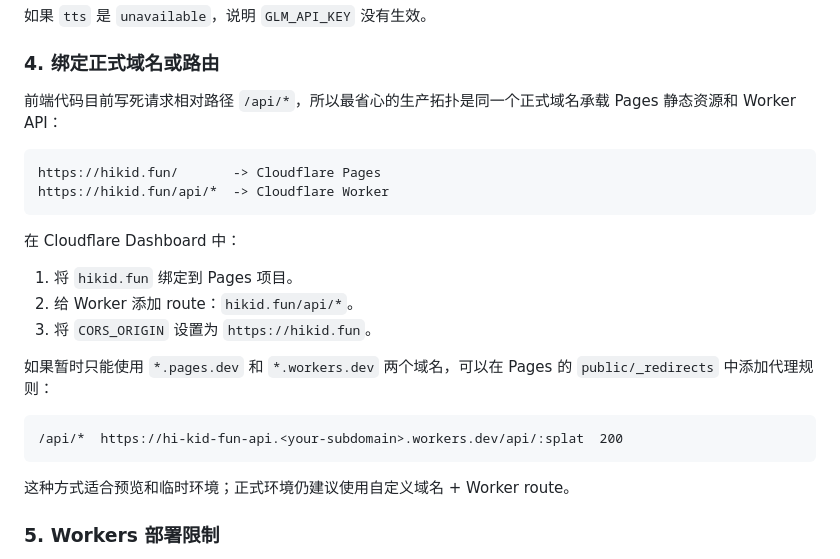
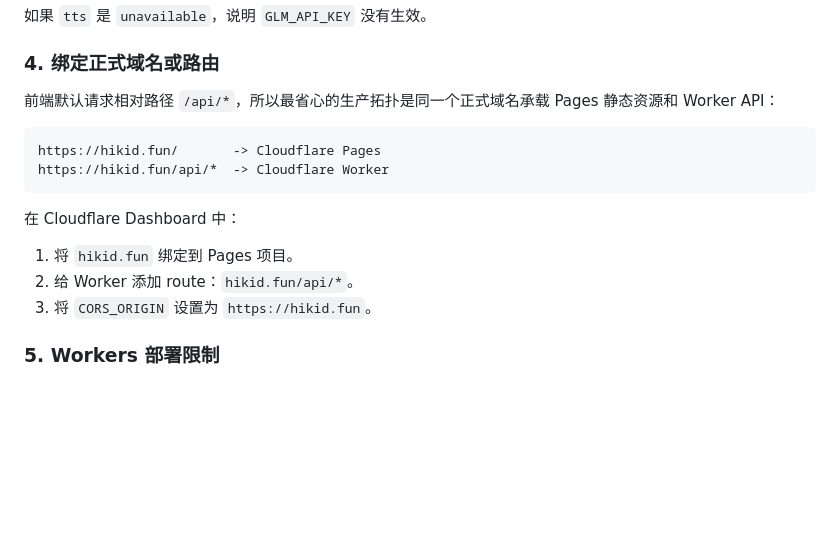
Before and after one commit to ldchung851010/EngKid, a Markdown page: docs/deployment.md, the part around the change. GitHub-like rendering; blank space fills up the shorter version.

Commit message:
docs(deployment): clean up stale redirects section and soften wording
Remove the _redirects proxy section for *.pages.dev / *.workers.dev
domains, which is no longer relevant after adding CORS_ORIGIN support.
Rephrase "写死请求" (hardcoded) to "默认请求" (default) for accuracy.

````diff
--- a/docs/deployment.md
+++ b/docs/deployment.md
@@ -179,7 +179,7 @@ curl https://hi-kid-fun-api.<your-subdomain>.workers.dev/api/quota
 
 ### 4. 绑定正式域名或路由
 
-前端代码目前写死请求相对路径 `/api/*`，所以最省心的生产拓扑是同一个正式域名承载 Pages 静态资源和 Worker API：
+前端默认请求相对路径 `/api/*`，所以最省心的生产拓扑是同一个正式域名承载 Pages 静态资源和 Worker API：
 
 ```text
 https://hikid.fun/       -> Cloudflare Pages
@@ -191,14 +191,6 @@ https://hikid.fun/api/*  -> Cloudflare Worker
 1. 将 `hikid.fun` 绑定到 Pages 项目。
 2. 给 Worker 添加 route：`hikid.fun/api/*`。
 3. 将 `CORS_ORIGIN` 设置为 `https://hikid.fun`。
-
-如果暂时只能使用 `*.pages.dev` 和 `*.workers.dev` 两个域名，可以在 Pages 的 `public/_redirects` 中添加代理规则：
-
-```text
-/api/*  https://hi-kid-fun-api.<your-subdomain>.workers.dev/api/:splat  200
-```
-
-这种方式适合预览和临时环境；正式环境仍建议使用自定义域名 + Worker route。
 
 ### 5. Workers 部署限制
 
````
